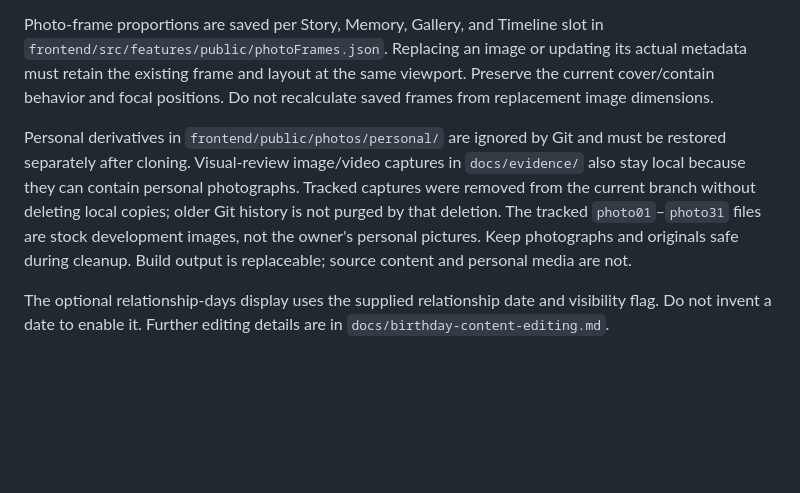
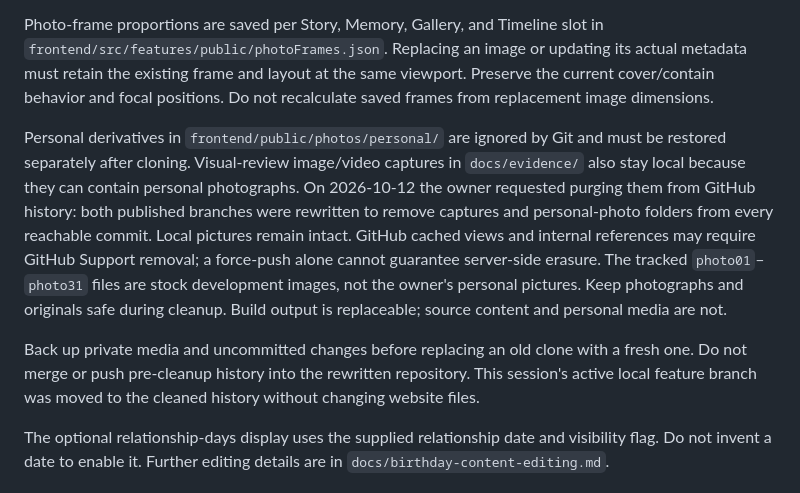
Before and after one commit to wtfmigo/lavender-heart, a Markdown page: PROJECT_CONTEXT.md, the part around the change. GitHub-like rendering; blank space fills up the shorter version.

```diff
--- a/PROJECT_CONTEXT.md
+++ b/PROJECT_CONTEXT.md
@@ -68,7 +68,9 @@ Keep the JSON's top-level compatibility fields synchronized with their correspon
 
 Photo-frame proportions are saved per Story, Memory, Gallery, and Timeline slot in `frontend/src/features/public/photoFrames.json`. Replacing an image or updating its actual metadata must retain the existing frame and layout at the same viewport. Preserve the current cover/contain behavior and focal positions. Do not recalculate saved frames from replacement image dimensions.
 
-Personal derivatives in `frontend/public/photos/personal/` are ignored by Git and must be restored separately after cloning. Visual-review image/video captures in `docs/evidence/` also stay local because they can contain personal photographs. Tracked captures were removed from the current branch without deleting local copies; older Git history is not purged by that deletion. The tracked `photo01`–`photo31` files are stock development images, not the owner's personal pictures. Keep photographs and originals safe during cleanup. Build output is replaceable; source content and personal media are not.
+Personal derivatives in `frontend/public/photos/personal/` are ignored by Git and must be restored separately after cloning. Visual-review image/video captures in `docs/evidence/` also stay local because they can contain personal photographs. On 2026-10-12 the owner requested purging them from GitHub history: both published branches were rewritten to remove captures and personal-photo folders from every reachable commit. Local pictures remain intact. GitHub cached views and internal references may require GitHub Support removal; a force-push alone cannot guarantee server-side erasure. The tracked `photo01`–`photo31` files are stock development images, not the owner's personal pictures. Keep photographs and originals safe during cleanup. Build output is replaceable; source content and personal media are not.
+
+Back up private media and uncommitted changes before replacing an old clone with a fresh one. Do not merge or push pre-cleanup history into the rewritten repository. This session's active local feature branch was moved to the cleaned history without changing website files.
 
 The optional relationship-days display uses the supplied relationship date and visibility flag. Do not invent a date to enable it. Further editing details are in `docs/birthday-content-editing.md`.
 
```
Also changed, not shown: README.md (+3 -1 lines).
